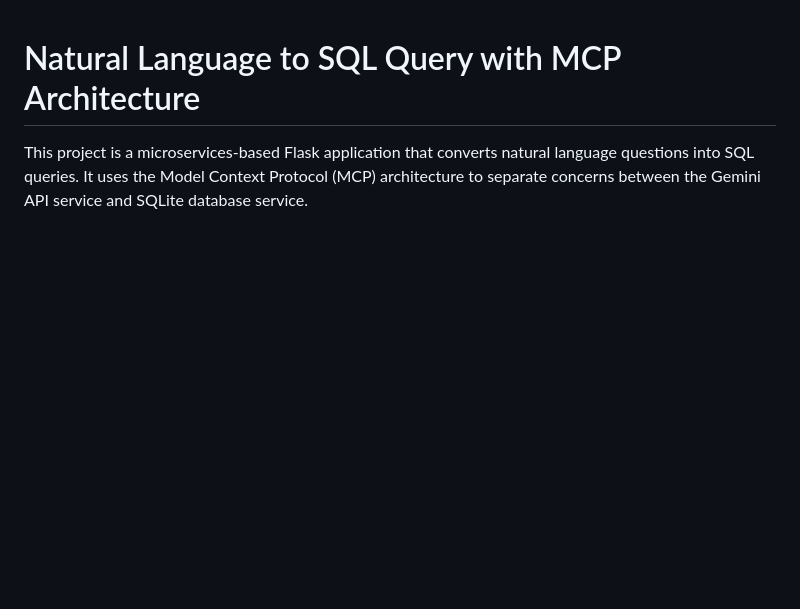
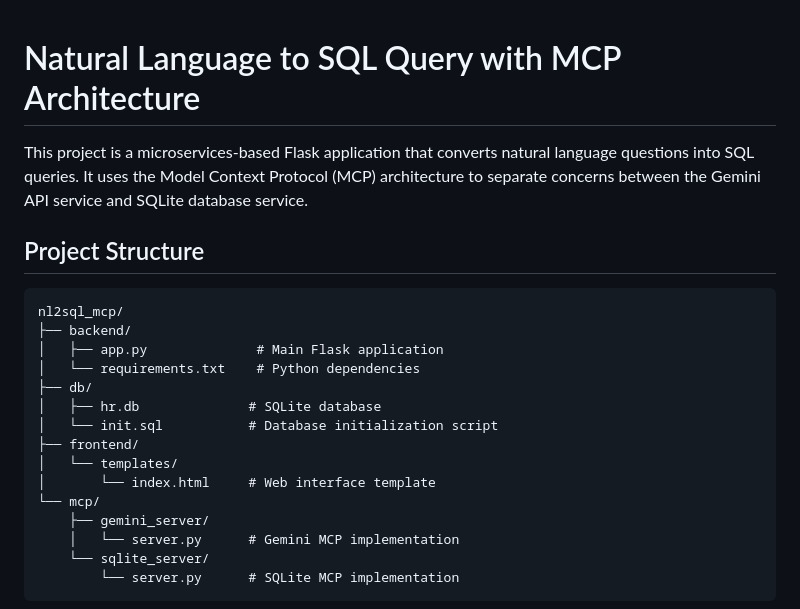
Before and after one commit to SAMeh-ZAGhloul/nl2sql_mcp, a Markdown page: README.md, the part around one of its changes. Drawn GitHub-style; blank space fills up the shorter version.

Commit message:
docs: Update README with project structure and architecture diagram - Add detailed project directory structure - Add Mermaid architecture diagram - Visualize system components and their interactions

````diff
--- a/README.md
+++ b/README.md
@@ -1,3 +1,24 @@
 # Natural Language to SQL Query with MCP Architecture
 
 This project is a microservices-based Flask application that converts natural language questions into SQL queries. It uses the Model Context Protocol (MCP) architecture to separate concerns between the Gemini API service and SQLite database service.
+
+## Project Structure
+
+```
+nl2sql_mcp/
+├── backend/
+│   ├── app.py              # Main Flask application
+│   └── requirements.txt    # Python dependencies
+├── db/
+│   ├── hr.db              # SQLite database
+│   └── init.sql           # Database initialization script
+├── frontend/
+│   └── templates/
+│       └── index.html     # Web interface template
+└── mcp/
+    ├── gemini_server/
+    │   └── server.py      # Gemini MCP implementation
+    └── sqlite_server/
+        └── server.py      # SQLite MCP implementation
+```
+
````
Also changed, not shown: other parts of README.md (+22 -0 lines).
